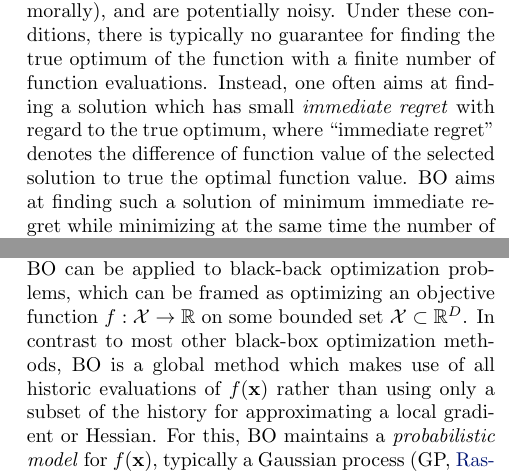
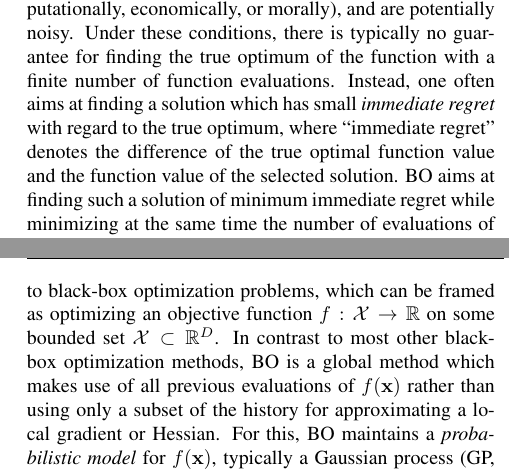
Before and after one commit to jmetzen/papers, a LaTeX paper (2016_ICML/cmrs.tex): two parts of the columns of pages 1 and 2 of 10 before the commit and two parts of the columns of pages 1 and 2 of 9 after it, joined at a grey line, cut so that both start at the same text. Compiled offline with pdfLaTeX.

Commit message:
Format corrections and some minor changes

```diff
--- a/2016_ICML/cmrs.tex
+++ b/2016_ICML/cmrs.tex
@@ -1,4 +1,4 @@
-\documentclass{article} % For LaTeX2e
+\documentclass[10pt,letterpaper]{article} % For LaTeX2e
 
 \usepackage{hyperref}
 \usepackage{url}
@@ -9,9 +9,7 @@
 \usepackage{amsmath,amssymb}
 \def\D{\mathrm{d}}
 
-\usepackage{umoline}
-%\newcommand{\todo}[2]{\Underline{#1}\textbf{ [\scriptsize TODO: #2] }}
-\newcommand{\todo}[2]{#1}
+\usepackage{times}
 
 \graphicspath{{.}{pics/}}
 
@@ -75,8 +73,8 @@ computationally, economically, or morally), and are potentially noisy. Under
 these conditions, there is typically no guarantee for finding the true optimum of the
 function with a finite number of function evaluations. Instead, one often aims
 at finding a solution which has small \emph{immediate regret} with regard to the true optimum, where
-``immediate regret'' denotes the difference of function value of the selected solution to
-true the optimal function value. BO
+``immediate regret'' denotes the difference of the true optimal function value
+and the function value of the selected solution. BO
 aims at finding such a solution of minimum immediate regret while  minimizing at the same
 time the number of evaluations of the expensive target function. For this, BO
 maintains a probabilistic surrogate model of the objective function, and a
@@ -120,11 +118,11 @@ empirical results on a simulated robotic control problem (Section
 
 In this section, we provide a brief overview of
 \textbf{Bayesian Optimization} (BO). We refer to \citet{shahriari_taking_2016} for a recent more
-extensive review of BO. BO can be applied to black-back optimization
+extensive review of BO. BO can be applied to black-box optimization
 problems, which can be framed as optimizing an objective function $f:
 \mathcal{X} \to \mathbb{R}$ on some bounded set $\mathcal X \subset
 \mathbb{R}^D$. In contrast to most  other black-box optimization methods, BO is
-a global method which makes use of all historic evaluations of $f(\mathbf{x})$
+a global method which makes use of all previous evaluations of $f(\mathbf{x})$
 rather than using only a subset of the history for approximating a local
 gradient or Hessian. For this, BO maintains a \emph{probabilistic model} for
 $f(\mathbf{x})$, typically a Gaussian process \citep[GP,][]{rasmussen_gaussian_2006}, and uses this model for deciding
```
Also changed, not shown: 2016_ICML/cmrs.tex (4 more changed lines).
